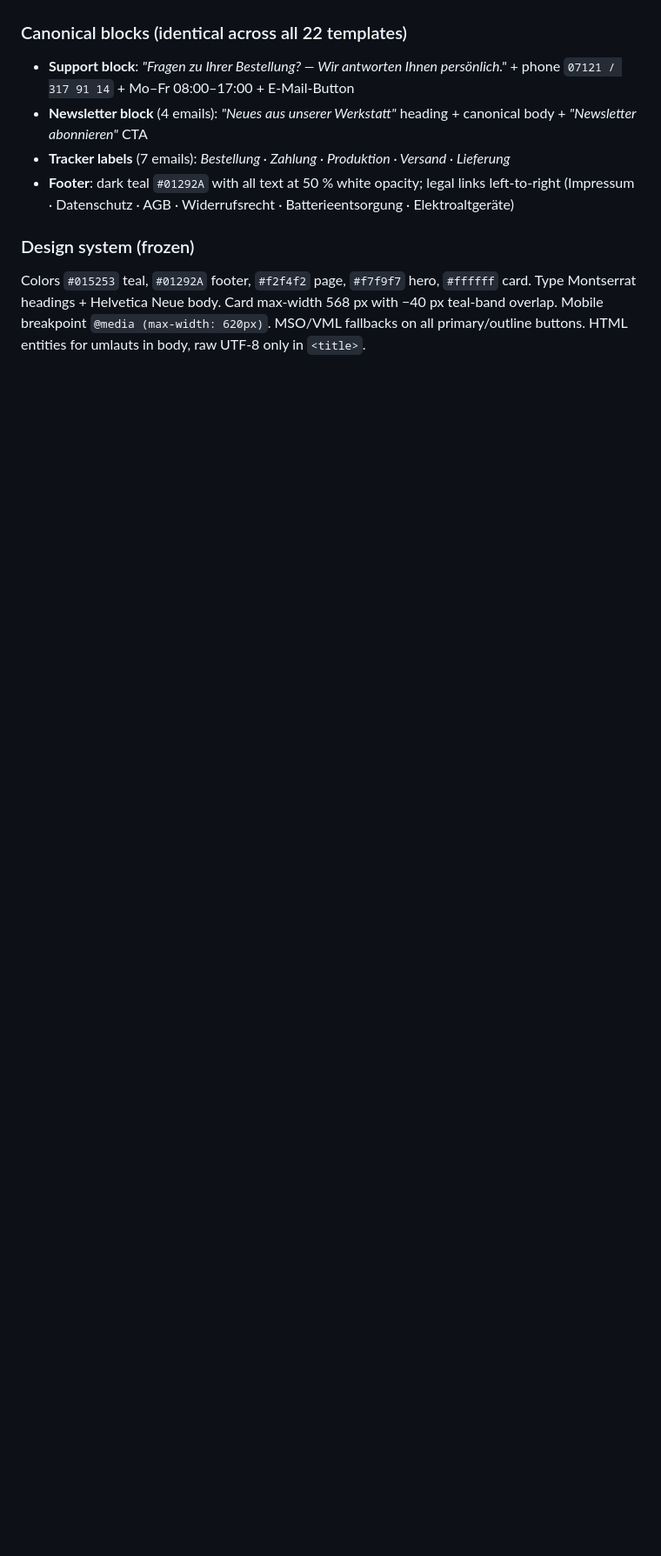
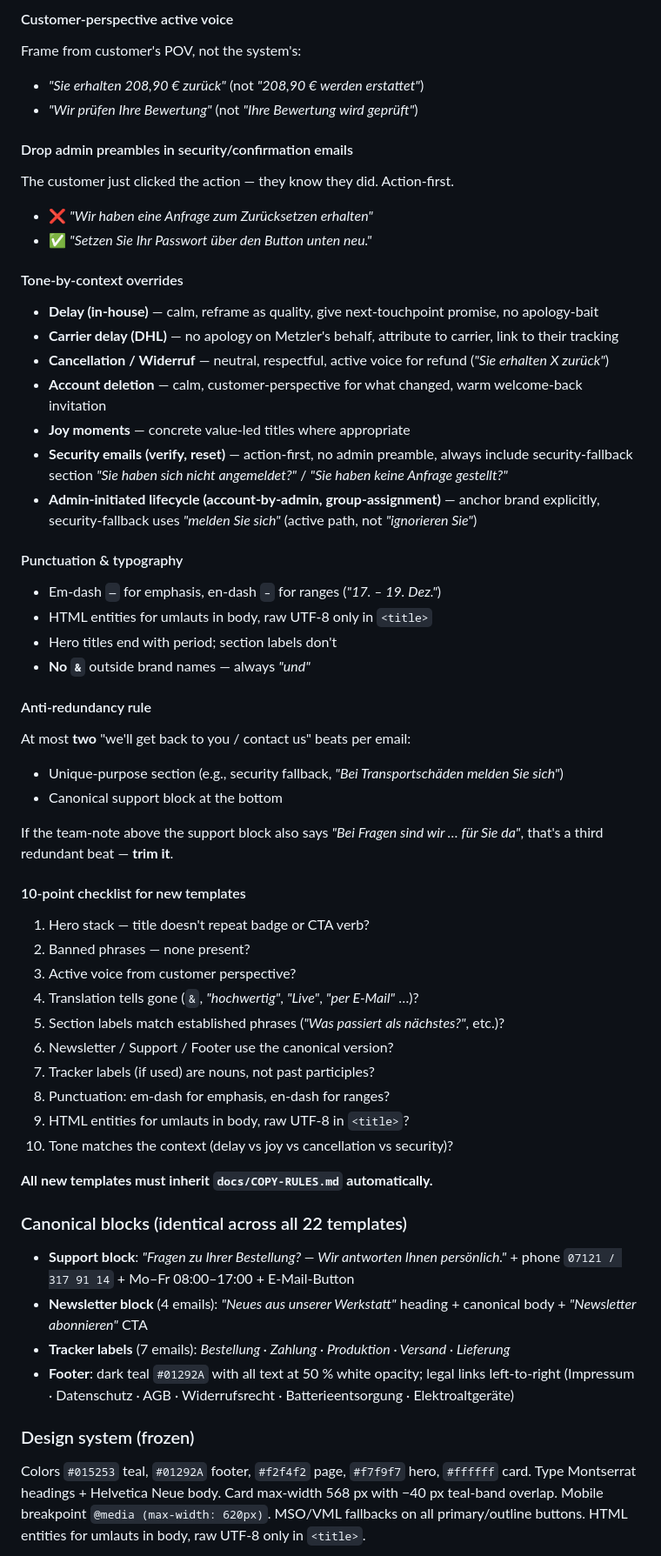
Before and after one commit to SabaVafa/metzler-email-templates, a Markdown page: docs/HANDOFF.md, the part around one of its changes. Shown at 87% size. Rendered like a GitHub page; blank space fills up the shorter version.

```diff
--- a/docs/HANDOFF.md
+++ b/docs/HANDOFF.md
@@ -63,3 +110,48 @@ Paste this at the start of a new session, then say *"continue from this handoff
+#### Customer-perspective active voice
+Frame from customer's POV, not the system's:
+- *"Sie erhalten 208,90 € zurück"* (not *"208,90 € werden erstattet"*)
+- *"Wir prüfen Ihre Bewertung"* (not *"Ihre Bewertung wird geprüft"*)
+
+#### Drop admin preambles in security/confirmation emails
+The customer just clicked the action — they know they did. Action-first.
+- ❌ *"Wir haben eine Anfrage zum Zurücksetzen erhalten"*
+- ✅ *"Setzen Sie Ihr Passwort über den Button unten neu."*
+
+#### Tone-by-context overrides
+- **Delay (in-house)** — calm, reframe as quality, give next-touchpoint promise, no apology-bait
+- **Carrier delay (DHL)** — no apology on Metzler's behalf, attribute to carrier, link to their tracking
+- **Cancellation / Widerruf** — neutral, respectful, active voice for refund (*"Sie erhalten X zurück"*)
+- **Account deletion** — calm, customer-perspective for what changed, warm welcome-back invitation
+- **Joy moments** — concrete value-led titles where appropriate
+- **Security emails (verify, reset)** — action-first, no admin preamble, always include security-fallback section *"Sie haben sich nicht angemeldet?"* / *"Sie haben keine Anfrage gestellt?"*
+- **Admin-initiated lifecycle (account-by-admin, group-assignment)** — anchor brand explicitly, security-fallback uses *"melden Sie sich"* (active path, not *"ignorieren Sie"*)
+
+#### Punctuation & typography
+- Em-dash `—` for emphasis, en-dash `–` for ranges (*"17. – 19. Dez."*)
+- HTML entities for umlauts in body, raw UTF-8 only in `<title>`
+- Hero titles end with period; section labels don't
+- **No `&`** outside brand names — always *"und"*
+
+#### Anti-redundancy rule
+At most **two** "we'll get back to you / contact us" beats per email:
+- Unique-purpose section (e.g., security fallback, *"Bei Transportschäden melden Sie sich"*)
+- Canonical support block at the bottom
+
+If the team-note above the support block also says *"Bei Fragen sind wir … für Sie da"*, that's a third redundant beat — **trim it**.
+
+#### 10-point checklist for new templates
+1. Hero stack — title doesn't repeat badge or CTA verb?
+2. Banned phrases — none present?
+3. Active voice from customer perspective?
+4. Translation tells gone (`&`, *"hochwertig"*, *"Live"*, *"per E-Mail"* …)?
+5. Section labels match established phrases (*"Was passiert als nächstes?"*, etc.)?
+6. Newsletter / Support / Footer use the canonical version?
+7. Tracker labels (if used) are nouns, not past participles?
+8. Punctuation: em-dash for emphasis, en-dash for ranges?
+9. HTML entities for umlauts in body, raw UTF-8 in `<title>`?
+10. Tone matches the context (delay vs joy vs cancellation vs security)?
+
+**All new templates must inherit `docs/COPY-RULES.md` automatically.**
 
 ### Canonical blocks (identical across all 22 templates)
 
```
Also changed, not shown: other parts of docs/HANDOFF.md (+58 -11 lines).
